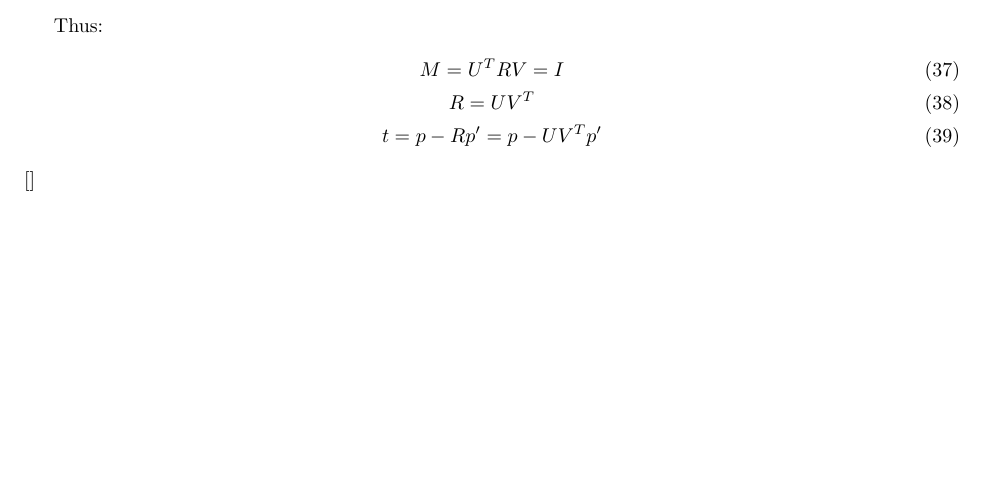
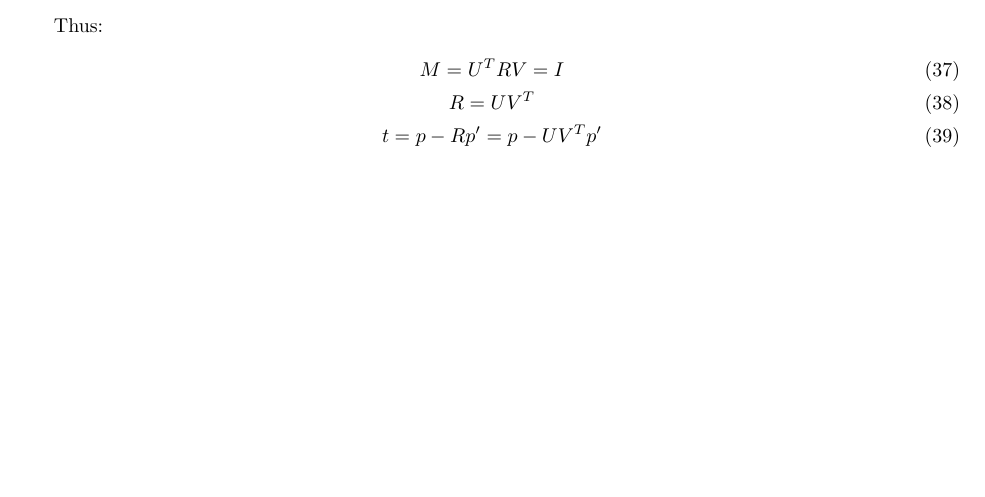
Before and after one commit to Colmar-zlicheng/ICP, a LaTeX document (ICP_deduce_SVD.tex): part of page 3 of 3, cut so that both start at the same text. The pictures show the PDF file ICP_deduce_SVD.pdf that the author committed with the source.

Commit message:
ICP deduce SVD

```diff
--- a/ICP_deduce_SVD.tex
+++ b/ICP_deduce_SVD.tex
@@ -174,7 +174,7 @@ Thus:
     t= p-Rp'=p-UV^Tp'
 \end{gather}
 % If you use vscode on MacOS, you may need the following lines:
-\cite{*}
-\bibliographystyle{IEEEtran}
-\bibliography{IEEEexample}
+% \cite{*}
+% \bibliographystyle{IEEEtran}
+% \bibliography{IEEEexample}
 \end{document}
```
Also changed, not shown: ICP_deduce_SVD.pdf.
